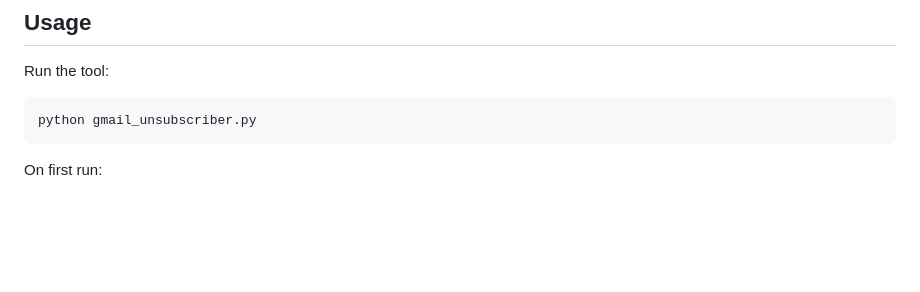
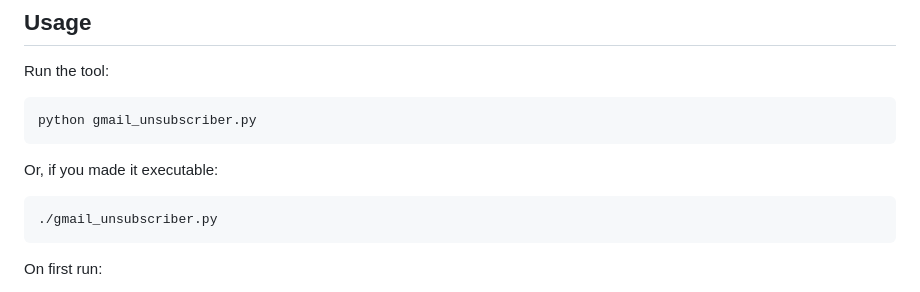
Before and after one commit to pasilun/refactored-system, a Markdown page: README.md, the part around the change. Rendered like a GitHub page; blank space fills up the shorter version.

Commit message:
Make script executable and update README with alternative usage
Co-authored-by: pasilun <249412991+pasilun@users.noreply.github.com>

````diff
--- a/README.md
+++ b/README.md
@@ -60,6 +60,11 @@ For detailed instructions, see the [Gmail API Python Quickstart](https://develop
 Run the tool:
 ```bash
 python gmail_unsubscriber.py
+```
+
+Or, if you made it executable:
+```bash
+./gmail_unsubscriber.py
 ```
 
 On first run:
````
